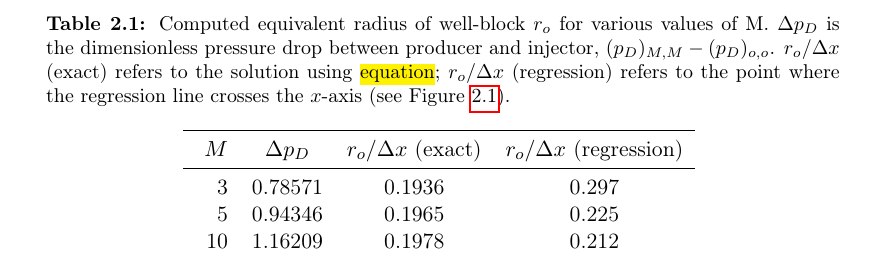
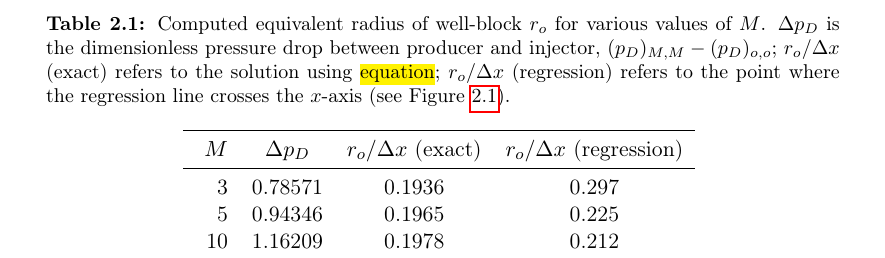
Before and after one commit to einar90/project, a LaTeX paper (latex/report/project.tex, which reads latex/report/parts/litterature-review.tex): part of page 5 of 8, cut so that both start at the same text. Compiled offline with pdfLaTeX.

Commit message:
Refine table text

```diff
--- a/latex/report/parts/litterature-review.tex
+++ b/latex/report/parts/litterature-review.tex
@@ -13,7 +13,7 @@
 
 \begin{table}
     \centering
-    \caption{Computed equivalent radius of well-block $r_o$ for various values of M. $\Delta p_D$ is the dimensionless pressure drop between producer and injector, $(p_D)_{M,M} - (p_D)_{o,o}$. $r_o/\Delta x$ (exact) refers to the solution using \hl{equation}; $r_o / \Delta x$ (regression) refers to the point where the regression line crosses the $x$-axis (see Figure~\ref{fig:peaceman77_pressure_vs_radius}).}
+    \caption{Computed equivalent radius of well-block $r_o$ for various values of $M$. $\Delta p_D$ is the dimensionless pressure drop between producer and injector, $(p_D)_{M,M} - (p_D)_{o,o}$; $r_o/\Delta x$ (exact) refers to the solution using \hl{equation}; $r_o / \Delta x$ (regression) refers to the point where the regression line crosses the $x$-axis (see Figure~\ref{fig:peaceman77_pressure_vs_radius}).}
     \begin{tabular}{rccc}
         \toprule
         $M$ & $\Delta p_D$ & $r_o/\Delta x$ (exact) & $r_o / \Delta x$ (regression)\\
```
